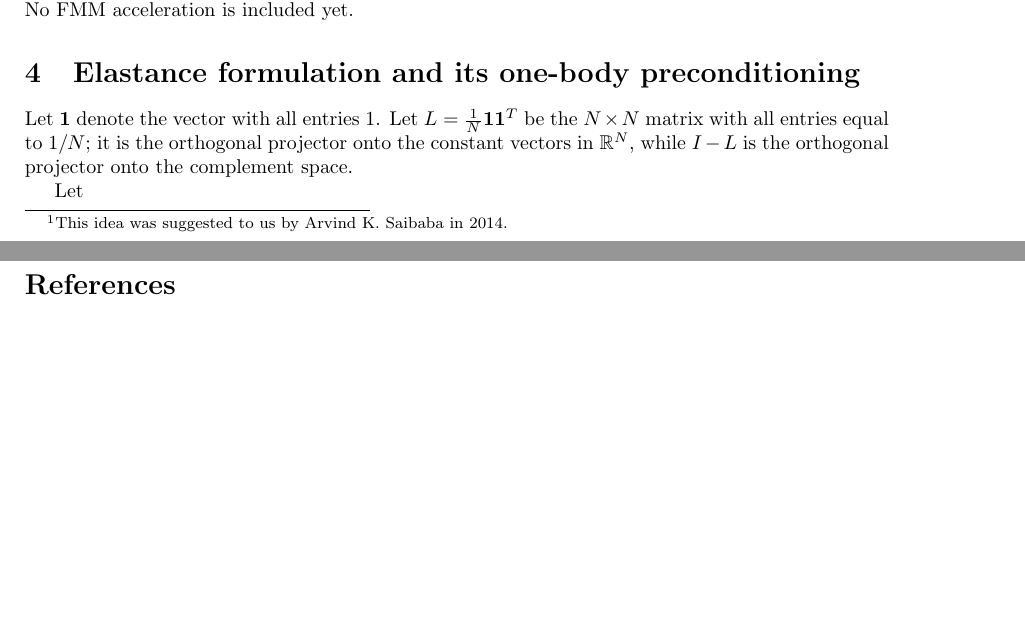
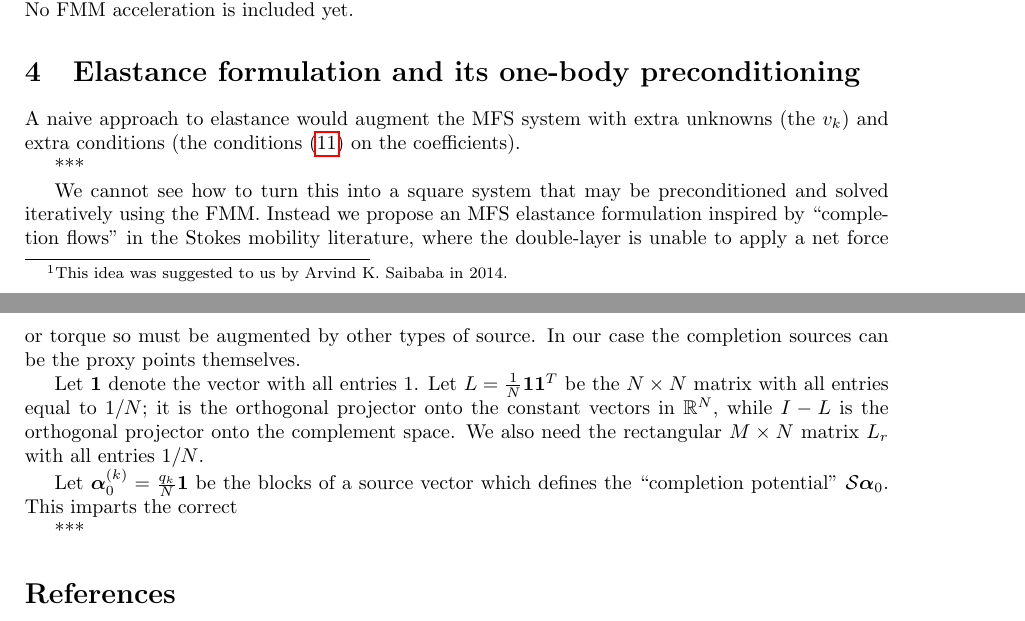
Before and after one commit to ahbarnett/mfs-mobility, a LaTeX paper (notes/elastance.tex): two parts of pages 3 and 4 of 4, joined at a grey line, cut so that both start at the same text, the shorter picture padded with empty space. Compiled offline with pdfLaTeX.

Commit message:
elastance bit started

```diff
--- a/notes/elastance.tex
+++ b/notes/elastance.tex
@@ -310,13 +311,36 @@ No FMM acceleration is included yet.
 
 \section{Elastance formulation and its one-body preconditioning}
 
+A naive approach to elastance would augment the MFS system
+with extra unknowns (the $v_k$) and extra conditions
+(the conditions \eqref{qkgauss} on the coefficients).
+
+***
+
+
+  We cannot see how to turn this into a square system that
+  may be preconditioned and solved iteratively using the FMM.
+  Instead we propose an MFS elastance formulation
+  inspired by ``completion flows'' in the Stokes mobility
+  literature, where the double-layer is unable to apply a net force
+  or torque so must be augmented by other types of source.
+  In our case the completion sources can be the proxy points
+  themselves.
+
 Let $\mbf{1}$ denote the vector with all entries 1.
 Let $L = \frac{1}{N}\mbf{1}\mbf{1}^T$ be the $N\times N$ matrix
 with all entries equal to $1/N$; it is the orthogonal projector
 onto the constant vectors in $\R^N$,
 while $I-L$ is the orthogonal projector onto the complement space.
+We also need the rectangular $M\times N$ matrix
+$L_r$ with all entries $1/N$.
 
-Let
+Let $\bal_0\ok = \frac{q_k}{N}\mbf{1}$ be the blocks of a source
+vector which defines the
+``completion potential'' ${\cal S}\bal_0$.
+This imparts the correct
+
+***
 
 
 
```
Also changed, not shown: notes/elastance.tex (11 more changed lines).
